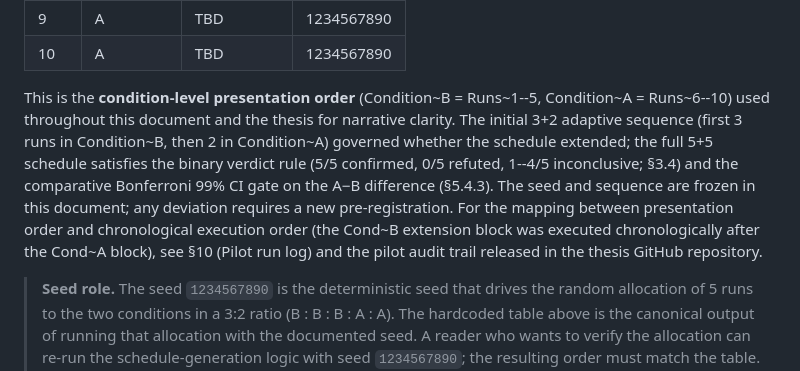
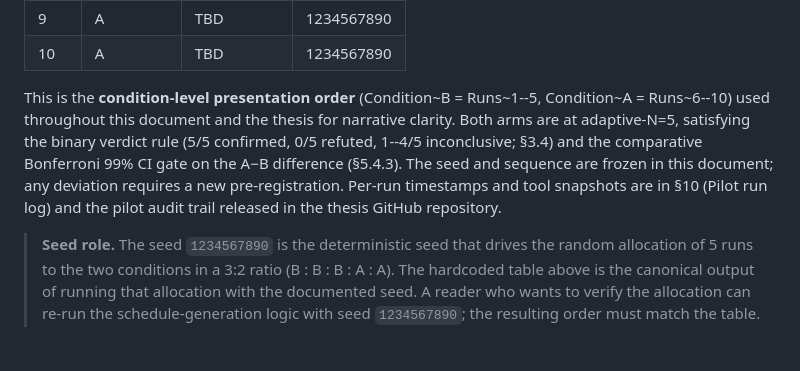
Before and after one commit to Springblade/SmartKit, a Markdown page: docs/pilot-pre-registration.md, the part around the change. Drawn GitHub-style; blank space fills up the shorter version.

```diff
--- a/docs/pilot-pre-registration.md
+++ b/docs/pilot-pre-registration.md
@@ -142,7 +142,7 @@ The locked run sequence in presentation order (seed `1234567890`):
 | 9   | A         | TBD       | 1234567890 |
 | 10  | A         | TBD       | 1234567890 |
 
-This is the **condition-level presentation order** (Condition~B = Runs~1--5, Condition~A = Runs~6--10) used throughout this document and the thesis for narrative clarity. The initial 3+2 adaptive sequence (first 3 runs in Condition~B, then 2 in Condition~A) governed whether the schedule extended; the full 5+5 schedule satisfies the binary verdict rule (5/5 confirmed, 0/5 refuted, 1--4/5 inconclusive; §3.4) and the comparative Bonferroni 99% CI gate on the A−B difference (§5.4.3). The seed and sequence are frozen in this document; any deviation requires a new pre-registration. For the mapping between presentation order and chronological execution order (the Cond~B extension block was executed chronologically after the Cond~A block), see §10 (Pilot run log) and the pilot audit trail released in the thesis GitHub repository.
+This is the **condition-level presentation order** (Condition~B = Runs~1--5, Condition~A = Runs~6--10) used throughout this document and the thesis for narrative clarity. Both arms are at adaptive-N=5, satisfying the binary verdict rule (5/5 confirmed, 0/5 refuted, 1--4/5 inconclusive; §3.4) and the comparative Bonferroni 99% CI gate on the A−B difference (§5.4.3). The seed and sequence are frozen in this document; any deviation requires a new pre-registration. Per-run timestamps and tool snapshots are in §10 (Pilot run log) and the pilot audit trail released in the thesis GitHub repository.
 
 > **Seed role.** The seed `1234567890` is the deterministic seed that
 > drives the random allocation of 5 runs to the two conditions in a
```
Also changed, not shown: docs/c2-direction.md (+9 -7 lines).
